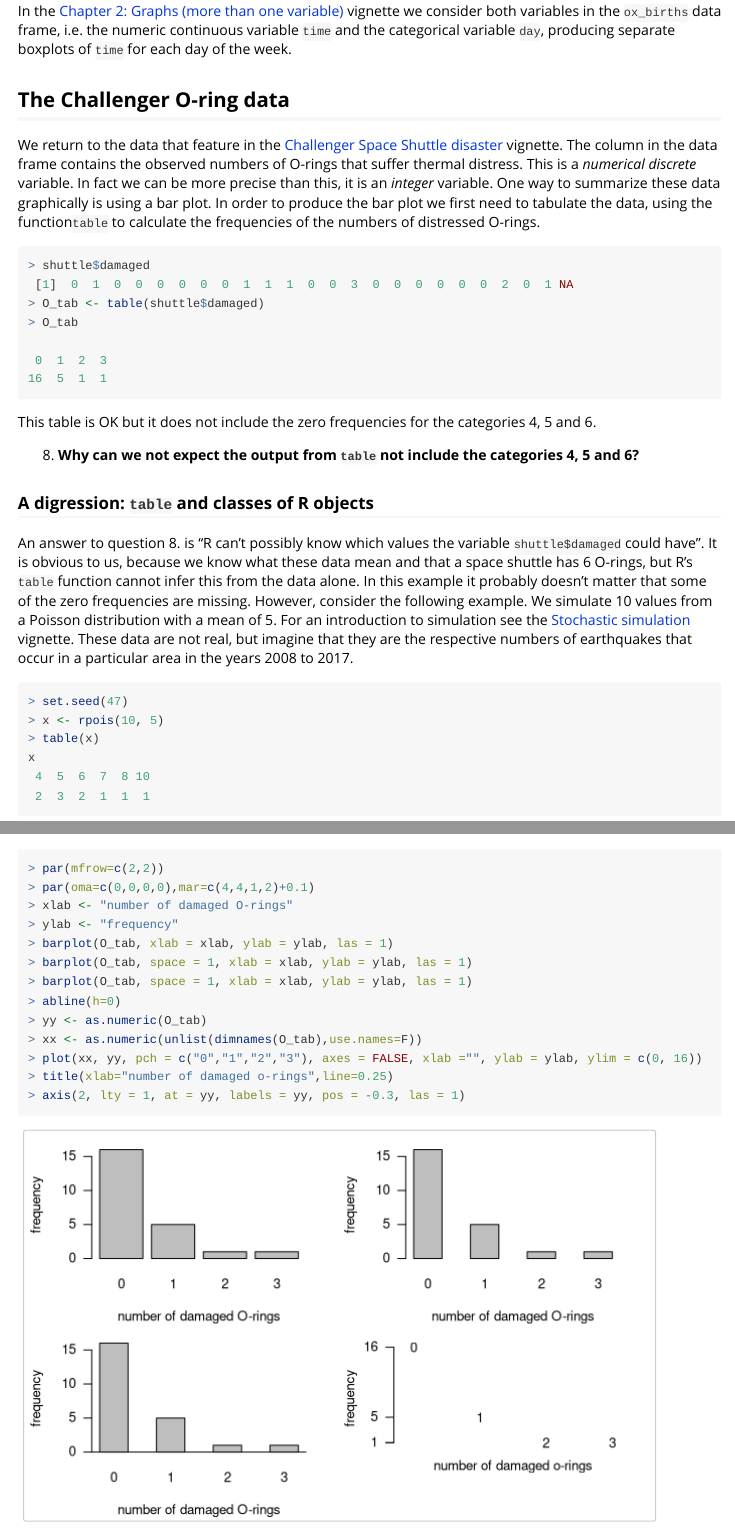
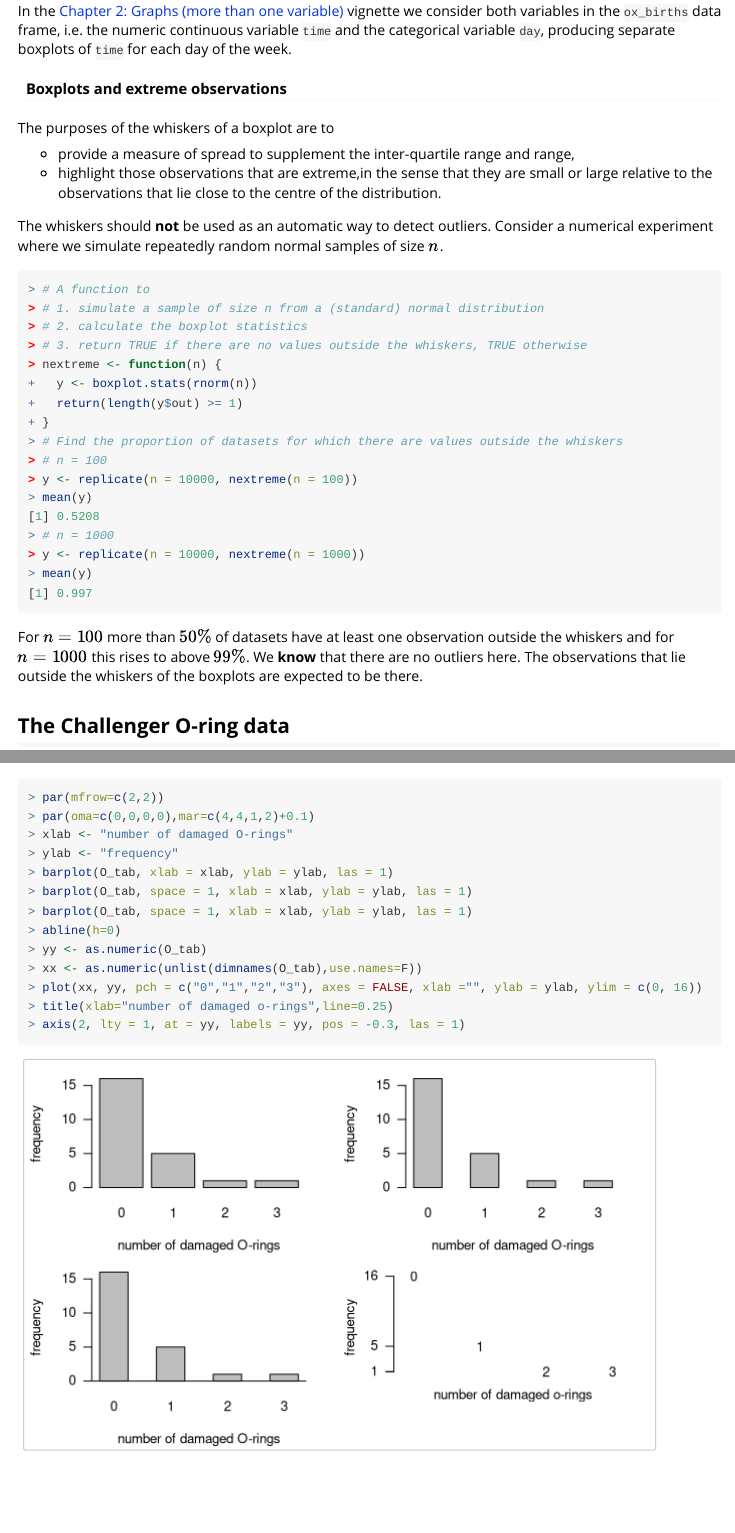
Before and after one commit to paulnorthrop/stat0002, an R Markdown document (vignettes/stat0002-ch2b-graphs-vignette.Rmd): the page in a window 1100 px wide, from 8210 px down, and a second part further down, joined at a grey line. Rendered offline with R 4.5, knitr and Pandoc, with nearby package versions; some code elsewhere in the file could not run offline; long lines of code are wrapped.

Commit message:
Add to graphs and random variables vignettes [ci skip]

````diff
--- a/vignettes/stat0002-ch2b-graphs-vignette.Rmd
+++ b/vignettes/stat0002-ch2b-graphs-vignette.Rmd
@@ -177,6 +177,39 @@ axis(1, at = x_labs, labels = x_labs)
 
 In the [Chapter 2: Graphs (more than one variable)](stat0002-ch2c-graphs-vignette.html) vignette we consider both variables in the `ox_births` data frame, i.e. the numeric continuous variable `time` and the categorical variable `day`, producing separate boxplots of `time` for each day of the week.
 
+#### Boxplots and extreme observations
+
+The purposes of the whiskers of a boxplot are to
+
+* provide a measure of spread to supplement the inter-quartile range and range,
+* highlight those observations that are extreme,in the sense that they are small or large relative to the observations that lie close to the centre of the distribution.
+
+The whiskers should **not** be used as an automatic way to detect outliers. Consider a numerical experiment where we simulate repeatedly random normal samples of size $n$.
+
+```{r, echo = FALSE}
+set.seed(6112022)
+```
+
+```{r boxplotsim}
+# A function to
+# 1. simulate a sample of size n from a (standard) normal distribution
+# 2. calculate the boxplot statistics
+# 3. return TRUE if there are no values outside the whiskers, TRUE otherwise
+nextreme <- function(n) {
+  y <- boxplot.stats(rnorm(n))
+  return(length(y$out) >= 1)
+}
+# Find the proportion of datasets for which there are values outside the whiskers
+# n = 100
+y <- replicate(n = 10000, nextreme(n = 100))
+mean(y)
+# n = 1000
+y <- replicate(n = 10000, nextreme(n = 1000))
+mean(y)
+```
+
+For $n=100$ more than $50\%$ of datasets have at least one observation outside the whiskers and for $n=1000$ this rises to above $99\%$. We **know** that there are no outliers here.  The observations that lie outside the whiskers of the boxplots are expected to be there.
+
 ## The Challenger O-ring data
 
 We return to the data that feature in the [Challenger Space Shuttle disaster](stat0002-ch1a-shuttle-vignette.html) vignette.  The column \code{damaged} in the data frame \code{shuttle} contains the observed numbers of O-rings that suffer thermal distress.  This is a *numerical discrete* variable. In fact we can be more precise than this, it is an *integer* variable. One way to summarize these data graphically is using a bar plot. In order to produce the bar plot we first need to tabulate the data, using the function` table` to calculate the frequencies of the numbers of distressed O-rings.
````
Also changed, not shown: vignettes/stat0002-ch5-random-variables-vignette.Rmd (+13 -0 lines), docs/pkgdown.yml, 34 other files.
